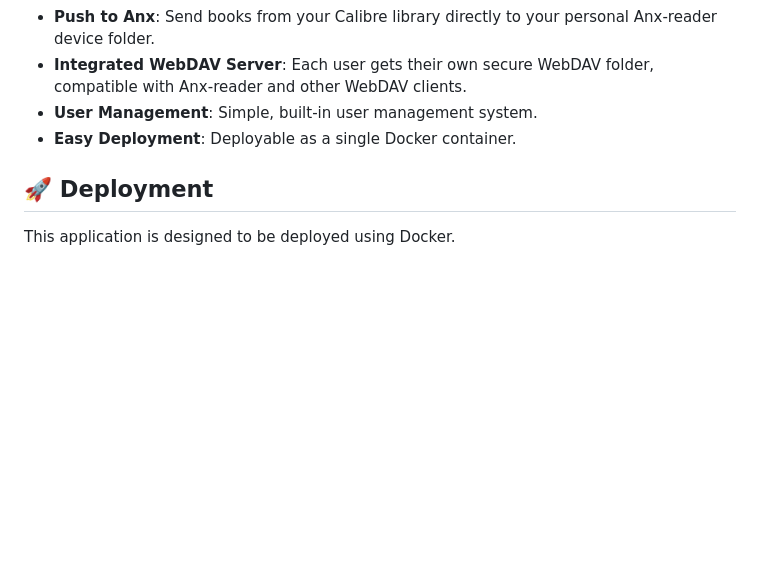
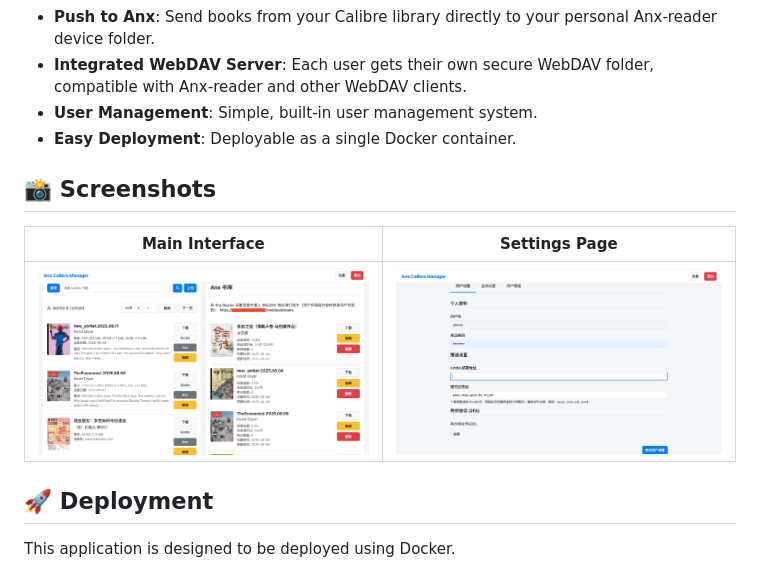
Before and after one commit to clover-eric/anx-calibre-manager, a Markdown page: README.md, the part around the change. Rendered like a GitHub page; blank space fills up the shorter version.

Commit message:
docs: improve readme

```diff
--- a/README.md
+++ b/README.md
@@ -16,6 +16,12 @@ A modern, mobile-first web application to manage your ebook library, integrating
 - **Integrated WebDAV Server**: Each user gets their own secure WebDAV folder, compatible with Anx-reader and other WebDAV clients.
 - **User Management**: Simple, built-in user management system.
 - **Easy Deployment**: Deployable as a single Docker container.
+## 📸 Screenshots
+
+| Main Interface | Settings Page |
+| :---: | :---: |
+| ![Main Interface](Screen%20Shot%20-%20Main.png) | ![Settings Page](Screen%20Shot%20-%20Setting.png) |
+
 
 ## 🚀 Deployment
 
```
Also changed, not shown: README.zh-CN.md (+6 -0 lines).
